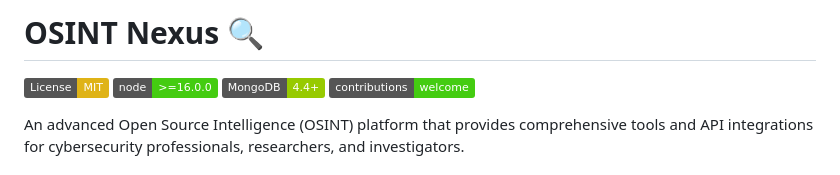
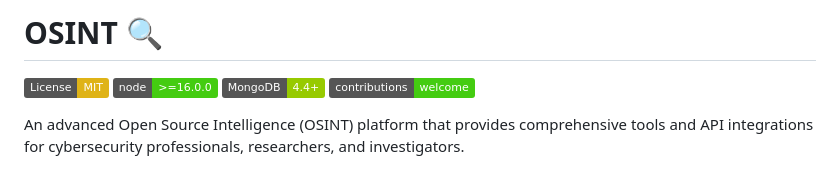
Before and after one commit to Dylanfe/OSINT-platform, a Markdown page: README.md, the part around the change. Rendered like a GitHub page; badges without logos.

```diff
--- a/README.md
+++ b/README.md
@@ -1,4 +1,4 @@
-# OSINT Nexus 🔍
+# OSINT 🔍
 
 [![License: MIT](https://img.shields.io/badge/License-MIT-yellow.svg)](https://opensource.org/licenses/MIT)
 [![Node.js Version](https://img.shields.io/badge/node-%3E%3D16.0.0-brightgreen.svg)](https://nodejs.org/)
```
